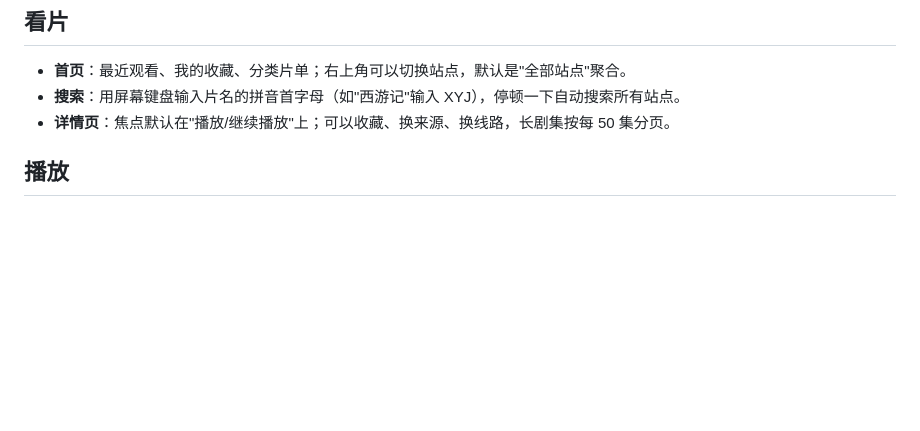
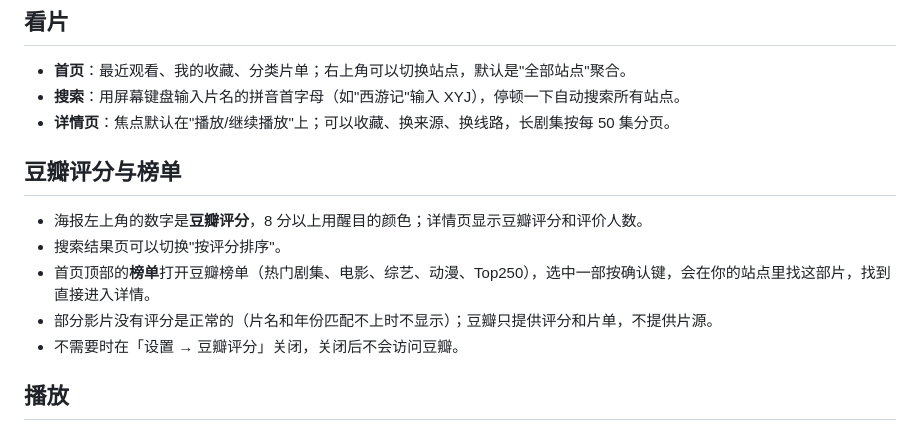
Before and after one commit to xiaotaitech/yingxia-release, a Markdown page: HELP-TV.md, the part around the change. GitHub-like rendering; blank space fills up the shorter version.

Commit message:
电视版使用帮助（0.5.0）

```diff
--- a/HELP-TV.md
+++ b/HELP-TV.md
@@ -20,6 +20,14 @@
 - **首页**：最近观看、我的收藏、分类片单；右上角可以切换站点，默认是"全部站点"聚合。
 - **搜索**：用屏幕键盘输入片名的拼音首字母（如"西游记"输入 XYJ），停顿一下自动搜索所有站点。
 - **详情页**：焦点默认在"播放/继续播放"上；可以收藏、换来源、换线路，长剧集按每 50 集分页。
+
+## 豆瓣评分与榜单
+
+- 海报左上角的数字是**豆瓣评分**，8 分以上用醒目的颜色；详情页显示豆瓣评分和评价人数。
+- 搜索结果页可以切换"按评分排序"。
+- 首页顶部的**榜单**打开豆瓣榜单（热门剧集、电影、综艺、动漫、Top250），选中一部按确认键，会在你的站点里找这部片，找到直接进入详情。
+- 部分影片没有评分是正常的（片名和年份匹配不上时不显示）；豆瓣只提供评分和片单，不提供片源。
+- 不需要时在「设置 → 豆瓣评分」关闭，关闭后不会访问豆瓣。
 
 ## 播放
 
```
